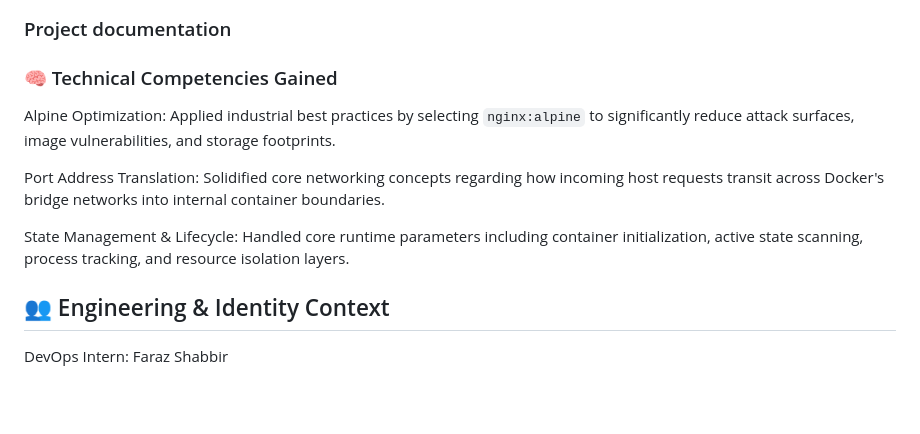
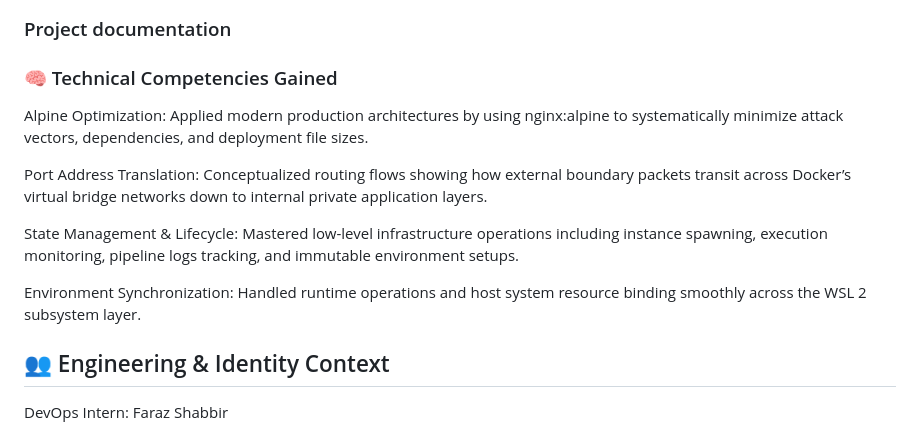
Before and after one commit to farazii1159/CODEALPHA_Devops_TASK_4, a Markdown page: README.md, the part around the change. Drawn GitHub-style; blank space fills up the shorter version.

Commit message:
Complete custom DevOps Control Center deployment for Task 4

```diff
--- a/README.md
+++ b/README.md
@@ -101,11 +101,14 @@ CODEALPHA_Devops_TASK_4/
 ### Project documentation
 
 ### 🧠 Technical Competencies Gained
-Alpine Optimization: Applied industrial best practices by selecting `nginx:alpine` to significantly reduce attack surfaces, image vulnerabilities, and storage footprints.
 
-Port Address Translation: Solidified core networking concepts regarding how incoming host requests transit across Docker's bridge networks into internal container boundaries.
+Alpine Optimization: Applied modern production architectures by using nginx:alpine to systematically minimize attack vectors, dependencies, and deployment file sizes.
 
-State Management & Lifecycle: Handled core runtime parameters including container initialization, active state scanning, process tracking, and resource isolation layers.
+Port Address Translation: Conceptualized routing flows showing how external boundary packets transit across Docker’s virtual bridge networks down to internal private application layers.
+
+State Management & Lifecycle: Mastered low-level infrastructure operations including instance spawning, execution monitoring, pipeline logs tracking, and immutable environment setups.
+
+Environment Synchronization: Handled runtime operations and host system resource binding smoothly across the WSL 2 subsystem layer.
 
 ## 👥 Engineering & Identity Context
 
```
